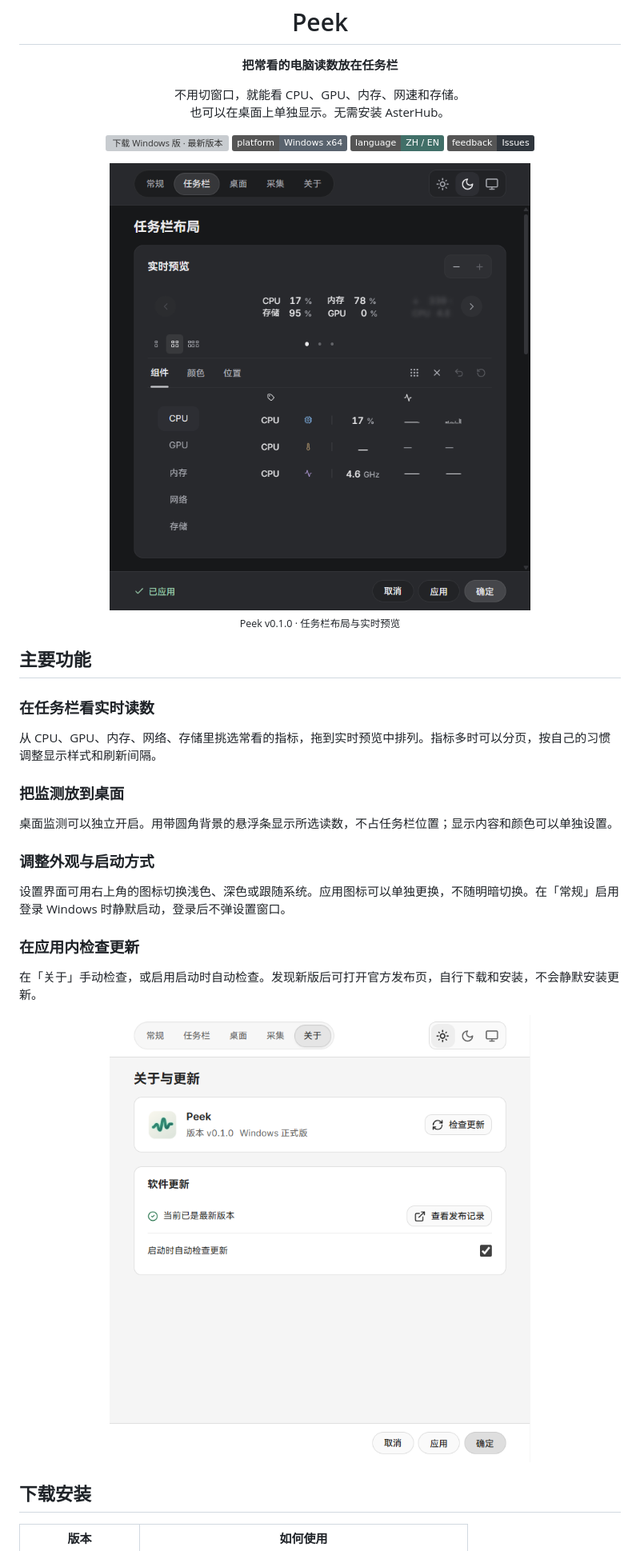
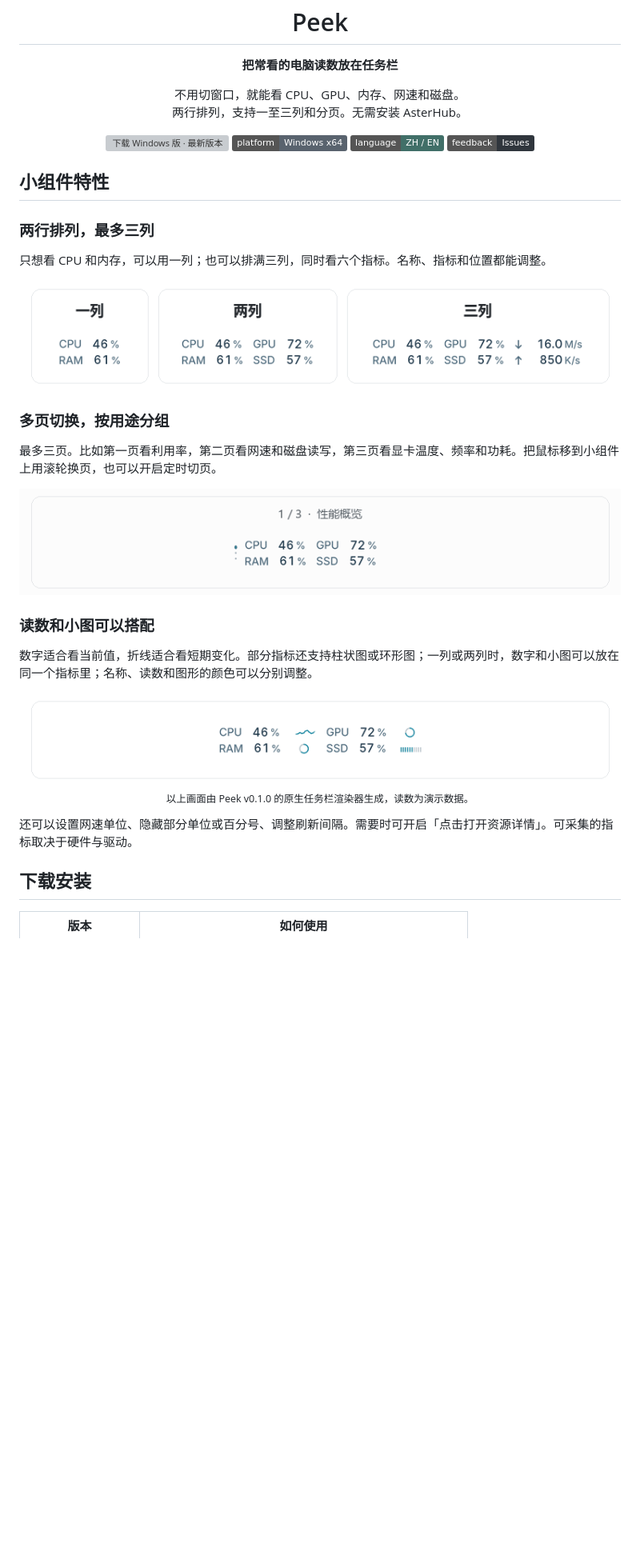
Before and after one commit to 1159112519/Peek, a Markdown page: README.md, the part around one of its changes. Shown at 80% size. Rendered like a GitHub page; pictures changed too: docs/screenshots/about.png (deleted), docs/screenshots/taskbar-graphs.png (added), docs/screenshots/taskbar-layout.png (deleted); badges without logos; blank space fills up the shorter version; grey boxes are pictures that could not be loaded.

Commit message:
Show Peek taskbar layouts and paging in README

```diff
--- a/README.md
+++ b/README.md
@@ -7,8 +7,8 @@
 <p align="center"><strong>把常看的电脑读数放在任务栏</strong></p>
 
 <p align="center">
-  不用切窗口，就能看 CPU、GPU、内存、网速和存储。<br>
-  也可以在桌面上单独显示。无需安装 AsterHub。
+  不用切窗口，就能看 CPU、GPU、内存、网速和磁盘。<br>
+  两行排列，支持一至三列和分页。无需安装 AsterHub。
 </p>
 
 <p align="center">
@@ -18,32 +18,34 @@
   <a href="https://github.com/1159112519/Peek/issues"><img src="https://img.shields.io/static/v1?label=feedback&amp;message=Issues&amp;color=30363d&amp;logo=github" alt="在 GitHub 反馈问题" height="20"></a>
 </p>
 
+## 小组件特性
+
+### 两行排列，最多三列
+
+只想看 CPU 和内存，可以用一列；也可以排满三列，同时看六个指标。名称、指标和位置都能调整。
+
 <p align="center">
-  <a href="docs/screenshots/taskbar-layout.png"><img src="docs/screenshots/taskbar-layout.png" width="680" alt="Peek 任务栏设置：上方是实时预览，下方是按 CPU、GPU、内存、网络和存储分类的组件库"></a><br>
-  <sub>Peek v0.1.0 · 任务栏布局与实时预览</sub>
+  <a href="docs/screenshots/taskbar-layouts.png"><img src="docs/screenshots/taskbar-layouts.png" width="800" alt="Peek 浅色任务栏小组件：并列对照一列、两列和三列，每列有两行读数"></a>
 </p>
 
-## 主要功能
+### 多页切换，按用途分组
 
-### 在任务栏看实时读数
-
-从 CPU、GPU、内存、网络、存储里挑选常看的指标，拖到实时预览中排列。指标多时可以分页，按自己的习惯调整显示样式和刷新间隔。
-
-### 把监测放到桌面
-
-桌面监测可以独立开启。用带圆角背景的悬浮条显示所选读数，不占任务栏位置；显示内容和颜色可以单独设置。
-
-### 调整外观与启动方式
-
-设置界面可用右上角的图标切换浅色、深色或跟随系统。应用图标可以单独更换，不随明暗切换。在「常规」启用登录 Windows 时静默启动，登录后不弹设置窗口。
-
-### 在应用内检查更新
-
-在「关于」手动检查，或启用启动时自动检查。发现新版后可打开官方发布页，自行下载和安装，不会静默安装更新。
+最多三页。比如第一页看利用率，第二页看网速和磁盘读写，第三页看显卡温度、频率和功耗。把鼠标移到小组件上用滚轮换页，也可以开启定时切页。
 
 <p align="center">
-  <a href="docs/screenshots/about.png"><img src="docs/screenshots/about.png" width="620" alt="Peek 关于与更新：版本信息、检查更新、查看发布记录和启动时自动检查更新"></a>
+  <img src="docs/screenshots/taskbar-pages.gif" width="800" alt="Peek 三页滚动演示：性能概览、网络与磁盘、显卡状态依次切换，左侧页标同步变化">
 </p>
+
+### 读数和小图可以搭配
+
+数字适合看当前值，折线适合看短期变化。部分指标还支持柱状图或环形图；一列或两列时，数字和小图可以放在同一个指标里；名称、读数和图形的颜色可以分别调整。
+
+<p align="center">
+  <a href="docs/screenshots/taskbar-graphs.png"><img src="docs/screenshots/taskbar-graphs.png" width="800" alt="Peek 数字与图形组合：CPU 旁是折线，GPU 和内存旁是环形，SSD 旁是条形刻度"></a><br>
+  <sub>以上画面由 Peek v0.1.0 的原生任务栏渲染器生成，读数为演示数据。</sub>
+</p>
+
+还可以设置网速单位、隐藏部分单位或百分号、调整刷新间隔。需要时可开启「点击打开资源详情」。可采集的指标取决于硬件与驱动。
 
 ## 下载安装
 
```
Also changed, not shown: other parts of README.md (+2 -2 lines).
